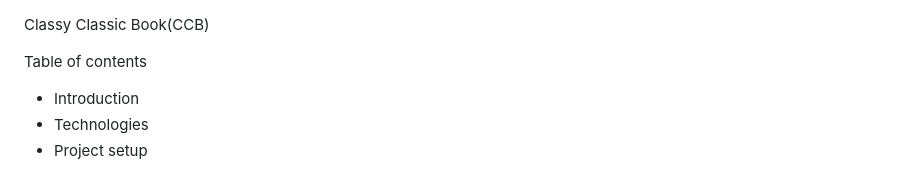
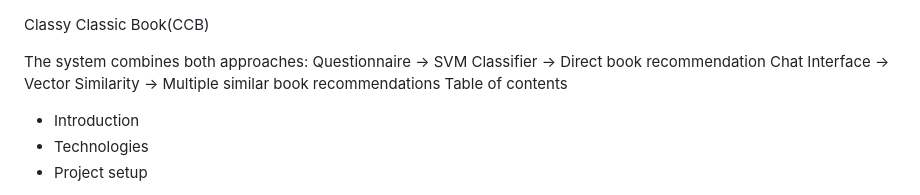
Before and after one commit to ShubhamDalvi1999/Local-Gen-AI-recommendation-System, a Markdown page: README.md, the part around the change. Rendered like a GitHub page.

```diff
--- a/README.md
+++ b/README.md
@@ -1,5 +1,8 @@
 Classy Classic Book(CCB)
 
+The system combines both approaches:
+Questionnaire → SVM Classifier → Direct book recommendation
+Chat Interface → Vector Similarity → Multiple similar book recommendations
 Table of contents
 
 - Introduction
```
